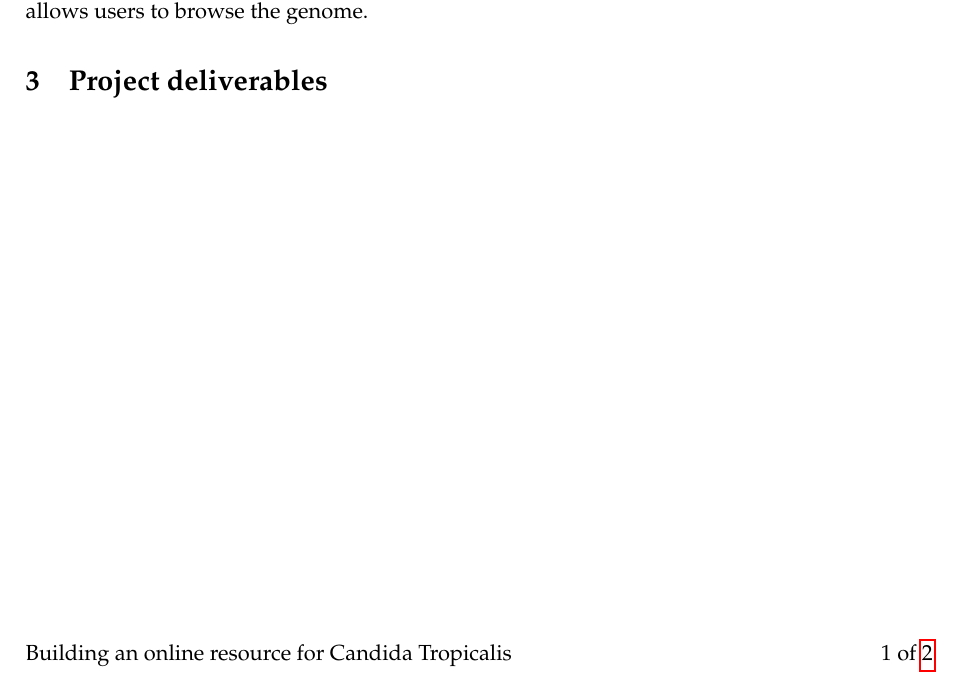
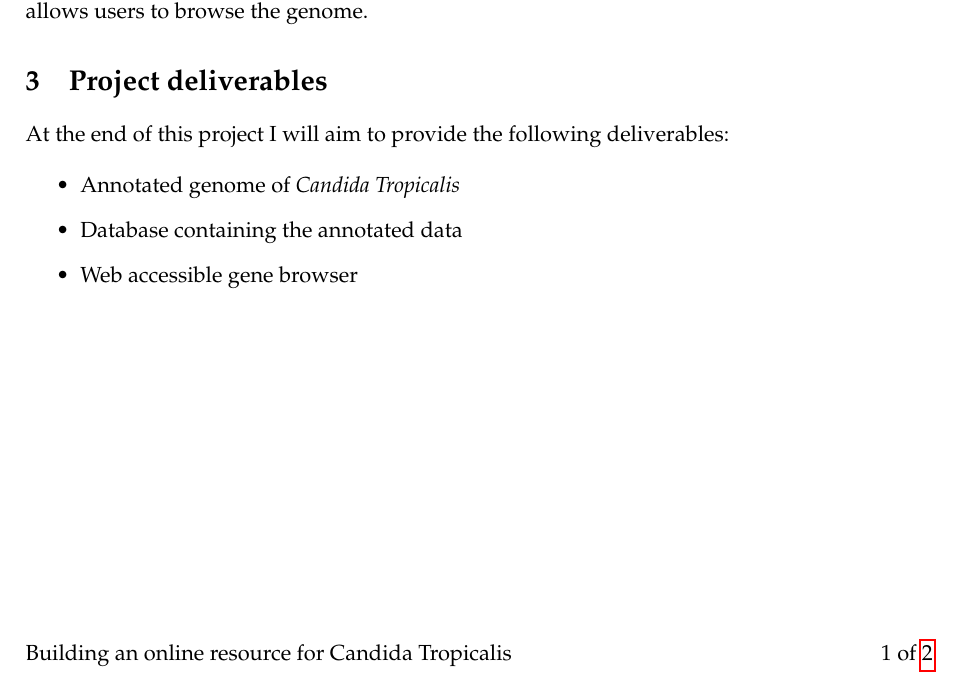
Before and after one commit to liupfskygre/giraffe-browse, a LaTeX document (doc/ProjectOutlineSpecification/ProjectSpecification.tex): part of page 2 of 3, cut so that both start at the same text. Compiled offline with pdfLaTeX.

Commit message:
Added deliverables

```diff
--- a/doc/ProjectOutlineSpecification/ProjectSpecification.tex
+++ b/doc/ProjectOutlineSpecification/ProjectSpecification.tex
@@ -68,6 +68,13 @@ Once the data is in a database, the next stage will be developing a web applicat
 %==============================================================================
 \section{Project deliverables}
 %==============================================================================
+At the end of this project I will aim to provide the following deliverables:
+
+\begin{itemize}
+  \item Annotated genome of \textit{Candida Tropicalis}
+  \item Database containing the annotated data
+  \item Web accessible gene browser
+\end{itemize}
 
 %
 % Start to comment out / remove the following lines. They are only provided for instruction for this example template.  You don't need the following section title, because it will be added as part of the bibliography section.
```
Also changed, not shown: doc/ProjectOutlineSpecification/ProjectSpecification.pdf.
